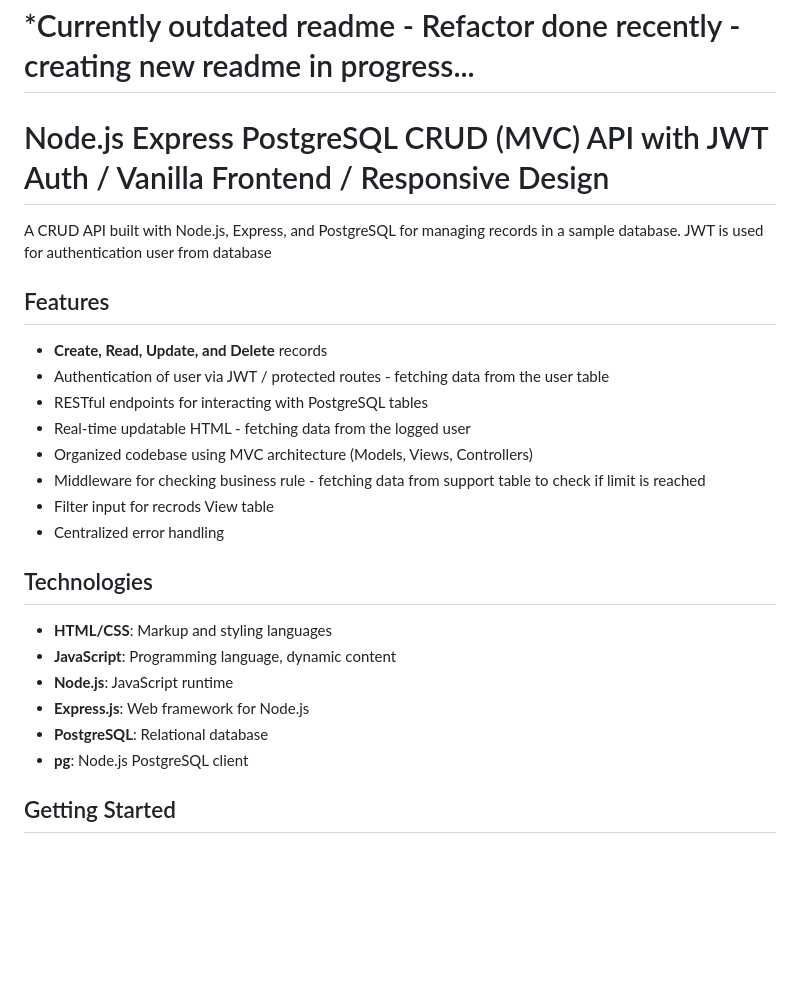
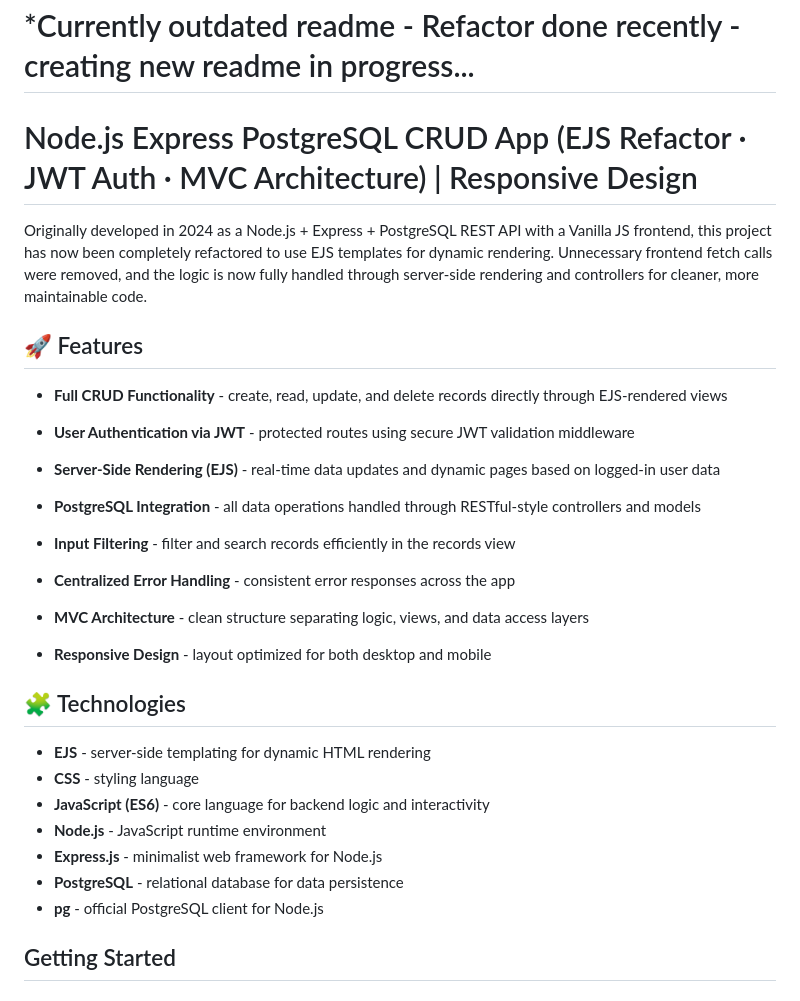
Before and after one commit to Piperski13/powerplant-dashboard, a Markdown page: README.md, the part around the change. Rendered like a GitHub page; blank space fills up the shorter version.

```diff
--- a/README.md
+++ b/README.md
@@ -1,28 +1,37 @@
 # *Currently outdated readme - Refactor done recently - creating new readme in progress...
-# Node.js Express PostgreSQL CRUD (MVC) API with JWT Auth / Vanilla Frontend / Responsive Design
+# Node.js Express PostgreSQL CRUD App (EJS Refactor · JWT Auth · MVC Architecture) | Responsive Design
 
-A CRUD API built with Node.js, Express, and PostgreSQL for managing records in a sample database.
-JWT is used for authentication user from database
+Originally developed in 2024 as a Node.js + Express + PostgreSQL REST API with a Vanilla JS frontend,
+this project has now been completely refactored to use EJS templates for dynamic rendering.
+Unnecessary frontend fetch calls were removed, and the logic is now fully handled through server-side rendering and controllers for cleaner, more maintainable code.
 
-## Features
+## 🚀 Features
 
-- **Create, Read, Update, and Delete** records
-- Authentication of user via JWT / protected routes - fetching data from the user table
-- RESTful endpoints for interacting with PostgreSQL tables
-- Real-time updatable HTML - fetching data from the logged user
-- Organized codebase using MVC architecture (Models, Views, Controllers)
-- Middleware for checking business rule - fetching data from support table to check if limit is reached
-- Filter input for recrods View table
-- Centralized error handling
+- **Full CRUD Functionality** - create, read, update, and delete records directly through EJS-rendered views
 
-## Technologies
+- **User Authentication via JWT** - protected routes using secure JWT validation middleware
 
-- **HTML/CSS**: Markup and styling languages
-- **JavaScript**: Programming language, dynamic content
-- **Node.js**: JavaScript runtime
-- **Express.js**: Web framework for Node.js
-- **PostgreSQL**: Relational database
-- **pg**: Node.js PostgreSQL client
+- **Server-Side Rendering (EJS)** - real-time data updates and dynamic pages based on logged-in user data
+
+- **PostgreSQL Integration** - all data operations handled through RESTful-style controllers and models
+
+- **Input Filtering** - filter and search records efficiently in the records view
+
+- **Centralized Error Handling** - consistent error responses across the app
+
+- **MVC Architecture** - clean structure separating logic, views, and data access layers
+
+- **Responsive Design** - layout optimized for both desktop and mobile
+
+## 🧩 Technologies
+
+- **EJS** - server-side templating for dynamic HTML rendering
+- **CSS** - styling language
+- **JavaScript (ES6)** - core language for backend logic and interactivity
+- **Node.js** - JavaScript runtime environment
+- **Express.js** - minimalist web framework for Node.js
+- **PostgreSQL** - relational database for data persistence
+- **pg** - official PostgreSQL client for Node.js
 
 ## Getting Started
 
```
